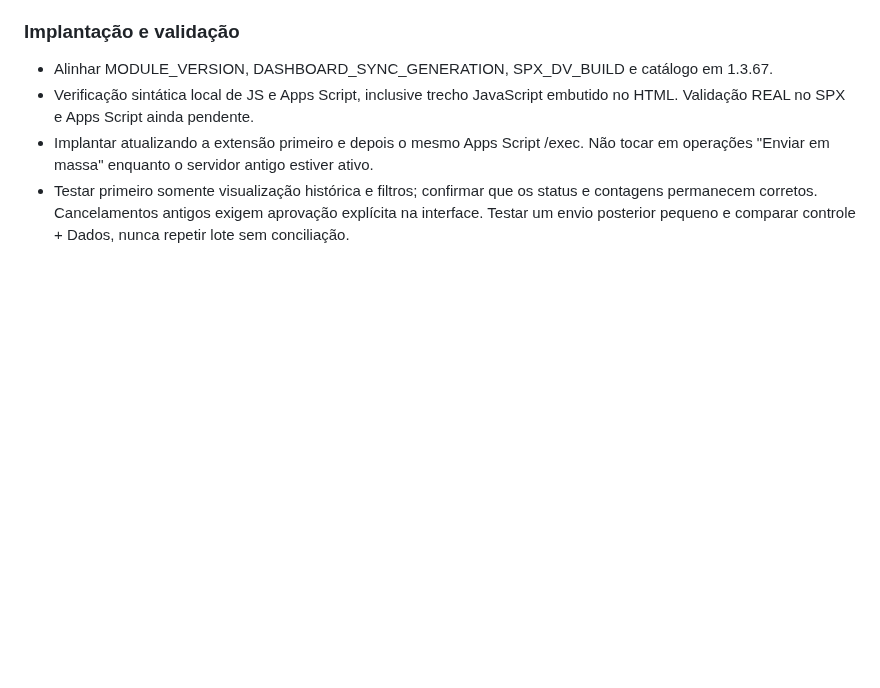
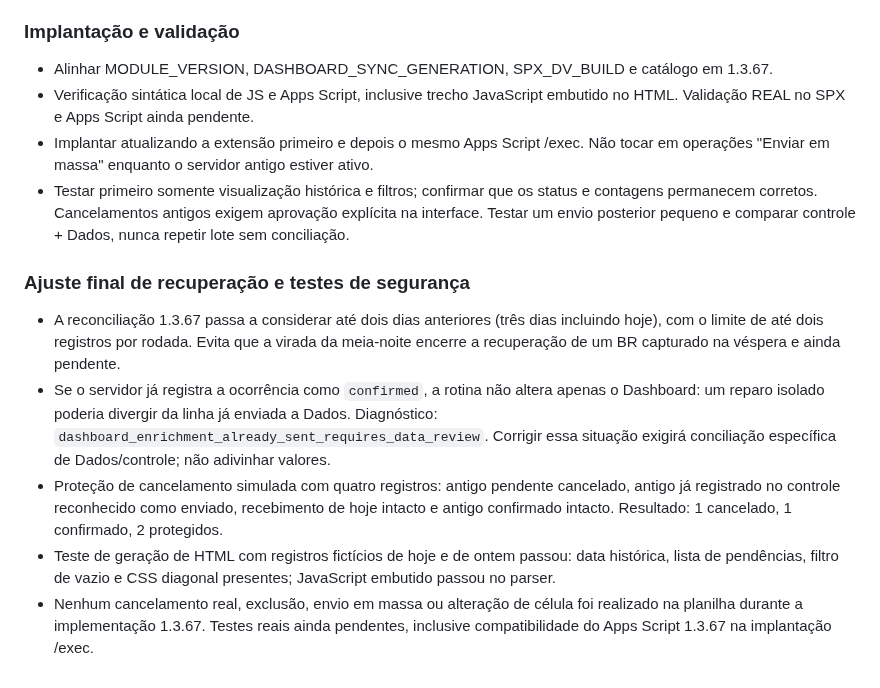
Before and after one commit to RAlDE/spx-dv, a Markdown page: PROJECT_CONTEXT.md, the part around the change. GitHub-like rendering; blank space fills up the shorter version.

Commit message:
SPX-DV 1.3.67: registrar testes de segurança e recuperação após meia-noite

```diff
--- a/PROJECT_CONTEXT.md
+++ b/PROJECT_CONTEXT.md
@@ -2845,3 +2845,10 @@ Para recuperá-los é necessário comparar a lista dos 132 BRs do RT com os 121
 - Verificação sintática local de JS e Apps Script, inclusive trecho JavaScript embutido no HTML. Validação REAL no SPX e Apps Script ainda pendente.
 - Implantar atualizando a extensão primeiro e depois o mesmo Apps Script /exec. Não tocar em operações "Enviar em massa" enquanto o servidor antigo estiver ativo.
 - Testar primeiro somente visualização histórica e filtros; confirmar que os status e contagens permanecem corretos. Cancelamentos antigos exigem aprovação explícita na interface. Testar um envio posterior pequeno e comparar controle + Dados, nunca repetir lote sem conciliação.
+
+### Ajuste final de recuperação e testes de segurança
+- A reconciliação 1.3.67 passa a considerar até dois dias anteriores (três dias incluindo hoje), com o limite de até dois registros por rodada. Evita que a virada da meia-noite encerre a recuperação de um BR capturado na véspera e ainda pendente.
+- Se o servidor já registra a ocorrência como `confirmed`, a rotina não altera apenas o Dashboard: um reparo isolado poderia divergir da linha já enviada a Dados. Diagnóstico: `dashboard_enrichment_already_sent_requires_data_review`. Corrigir essa situação exigirá conciliação específica de Dados/controle; não adivinhar valores.
+- Proteção de cancelamento simulada com quatro registros: antigo pendente cancelado, antigo já registrado no controle reconhecido como enviado, recebimento de hoje intacto e antigo confirmado intacto. Resultado: 1 cancelado, 1 confirmado, 2 protegidos.
+- Teste de geração de HTML com registros fictícios de hoje e de ontem passou: data histórica, lista de pendências, filtro de vazio e CSS diagonal presentes; JavaScript embutido passou no parser.
+- Nenhum cancelamento real, exclusão, envio em massa ou alteração de célula foi realizado na planilha durante a implementação 1.3.67. Testes reais ainda pendentes, inclusive compatibilidade do Apps Script 1.3.67 na implantação /exec.
```
